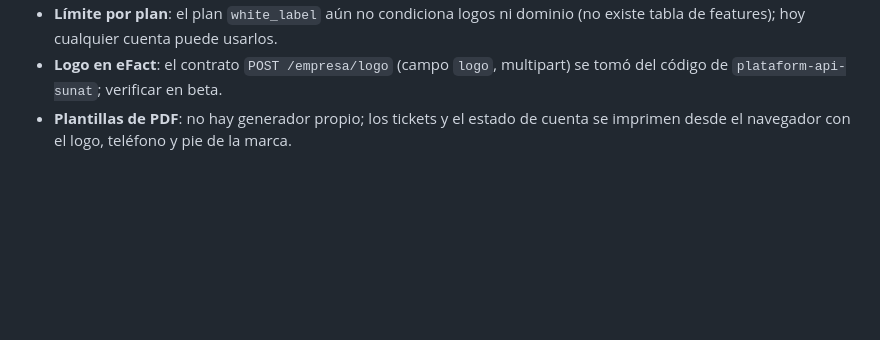
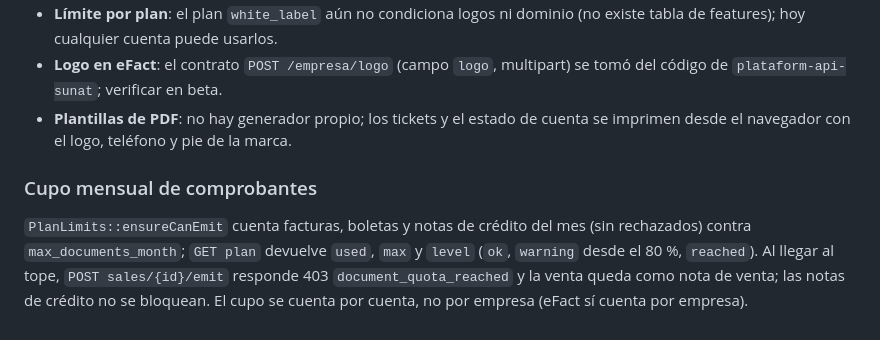
Before and after one commit to Arianjho/gavi-caserito-group, a Markdown page: construccion/03-estado-actual.md, the part around the change. Rendered like a GitHub page; blank space fills up the shorter version.

Commit message:
docs: estado del cupo mensual
Co-Authored-By: Claude Sonnet 5.5 <noreply@anthropic.com>
Claude-Session: https://claude.ai/code/session_01RXXSTPcghmtEsWVi2r99bk

```diff
--- a/construccion/03-estado-actual.md
+++ b/construccion/03-estado-actual.md
@@ -115,3 +115,6 @@ Notas de crédito y baja fiscales, portal del cliente con cuenta (estado de cuen
 - **Límite por plan**: el plan `white_label` aún no condiciona logos ni dominio (no existe tabla de features); hoy cualquier cuenta puede usarlos.
 - **Logo en eFact**: el contrato `POST /empresa/logo` (campo `logo`, multipart) se tomó del código de `plataform-api-sunat`; verificar en beta.
 - **Plantillas de PDF**: no hay generador propio; los tickets y el estado de cuenta se imprimen desde el navegador con el logo, teléfono y pie de la marca.
+
+### Cupo mensual de comprobantes
+`PlanLimits::ensureCanEmit` cuenta facturas, boletas y notas de crédito del mes (sin rechazados) contra `max_documents_month`; `GET plan` devuelve `used`, `max` y `level` (`ok`, `warning` desde el 80 %, `reached`). Al llegar al tope, `POST sales/{id}/emit` responde 403 `document_quota_reached` y la venta queda como nota de venta; las notas de crédito no se bloquean. El cupo se cuenta por cuenta, no por empresa (eFact sí cuenta por empresa).
```
Also changed, not shown: construccion/00-plan.md (+1 -1 lines).
